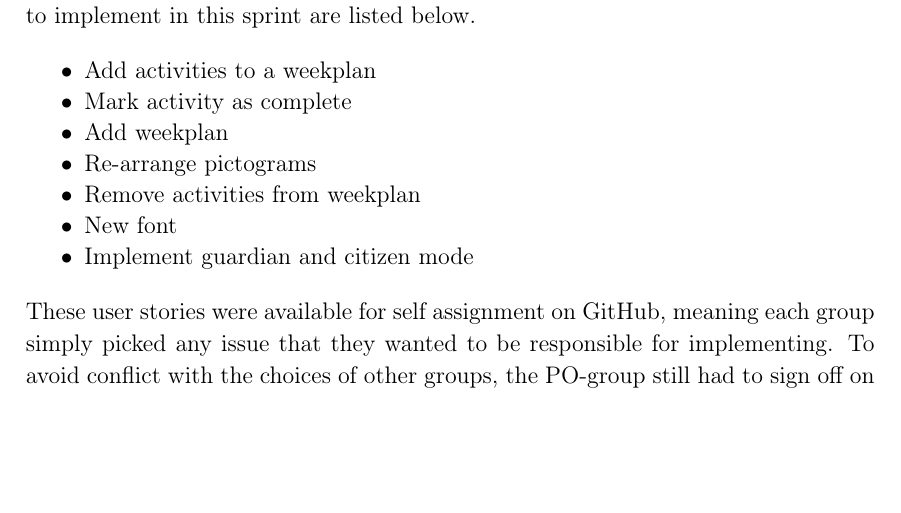
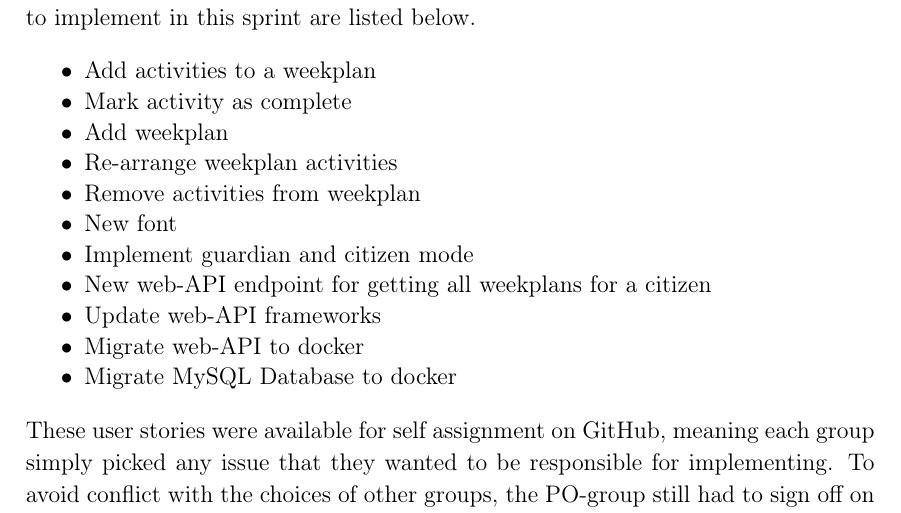
Before and after one commit to thomaslhansen/P6, a LaTeX thesis (report/main.tex, which reads report/2.Sprints/sprint3Content/sprint3Planning.tex): part of page 37 of 54, cut so that both start at the same text, the shorter picture padded with empty space. Compiled offline with pdfLaTeX.

Commit message:
Added wiki issues and web-API issues to the list of sprint3 issues

```diff
--- a/report/2.Sprints/sprint3Content/sprint3Planning.tex
+++ b/report/2.Sprints/sprint3Content/sprint3Planning.tex
@@ -6,10 +6,14 @@ The user stories that we were to implement in this sprint are listed below.
   \item Add activities to a weekplan
   \item Mark activity as complete
   \item Add weekplan
-\item Re-arrange pictograms
+  \item Re-arrange weekplan activities
   \item Remove activities from weekplan
   \item New font
   \item Implement guardian and citizen mode
+  \item New web-API endpoint for getting all weekplans for a citizen
+  \item Update web-API frameworks
+  \item Migrate web-API to docker
+  \item Migrate MySQL Database to docker
 \end{itemize}
 
 These user stories were available for self assignment on GitHub, meaning each group simply picked any issue that they wanted to be responsible for implementing.
```
Lines whose indentation alone changed are shown as unchanged.
